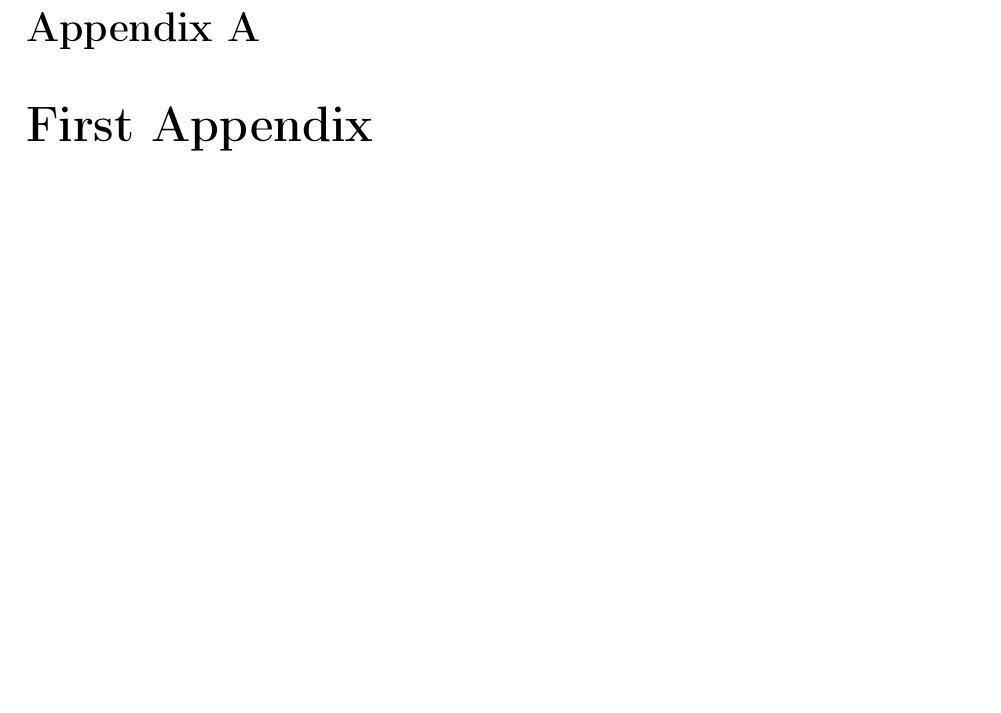
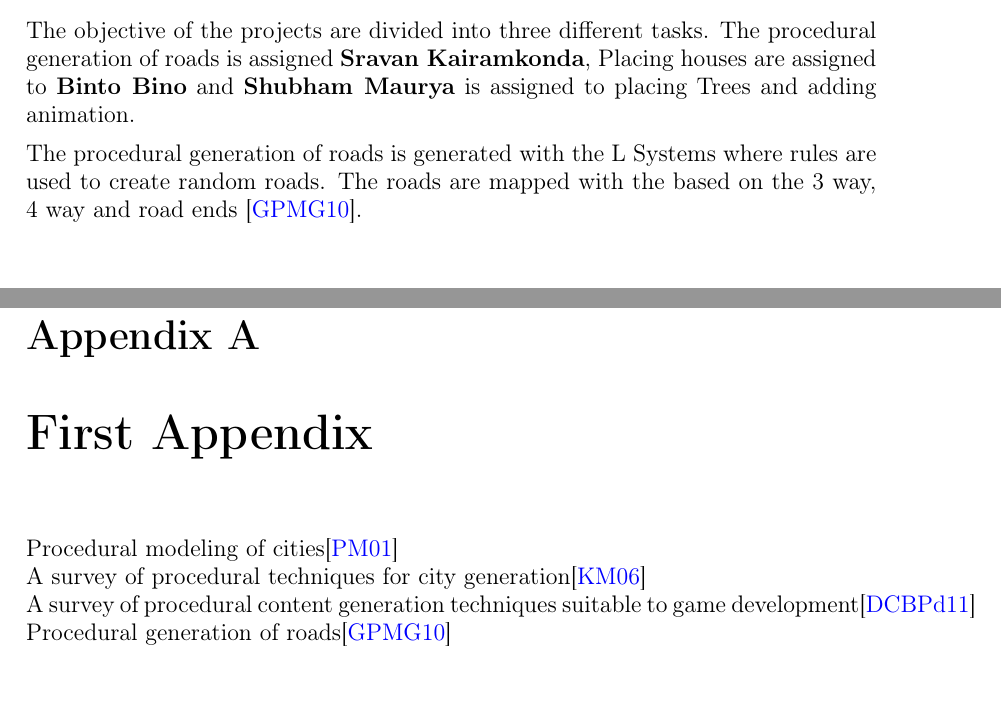
Before and after one commit to SravanGameDev/LaTexReportTemplate, a LaTeX document (main.tex, which reads 4. team/team.tex, appendix/appendix.tex): part of page 12 of 12 before the commit and two parts of pages 8 and 12 of 12 after it, the two joined at a grey line, cut at the place of the change, the shorter picture padded with empty space. Compiled offline with pdfLaTeX.

Commit message:
Adding Content to this report

```diff
--- a/4. team/team.tex
+++ b/4. team/team.tex
@@ -1 +1,4 @@
 \chapter{Team}
+
+\large The objective of the projects are divided into three different tasks. The procedural generation of roads is assigned \textbf{Sravan Kairamkonda}, Placing houses are assigned to \textbf{Binto Bino} and  \textbf{Shubham Maurya} is assigned to placing Trees and adding animation.\\[0.2cm]
+\large The procedural generation of roads is generated with the L Systems where rules are used to create random roads. The roads are mapped with the based on the 3 way, 4 way and road ends \cite{galin2010procedural}.
--- a/appendix/appendix.tex
+++ b/appendix/appendix.tex
@@ -1,2 +1,7 @@
 \appendix
 \chapter{First Appendix}
+
+Procedural modeling of cities\cite{parish2001procedural}\newline
+A survey of procedural techniques for city generation\cite{kelly2006survey}\newline
+A survey of procedural content generation techniques suitable to game development\cite{de2011survey}\newline
+Procedural generation of roads\cite{galin2010procedural}
```
Also changed, not shown: 1. introduction/introduction.tex (+2 -5 lines), 2. background/background.tex (+0 -6 lines), 7. Cites/ASurveyofProceduralTechniquesforcityGeneration.pdf (added), 7. Cites/Computer_Graphics_Forum_2010_Galin_Procedural_Generation_of_Roads.pdf (added), 7. Cites/Procedural Modelling of cities.pdf (added), 2 other files.
